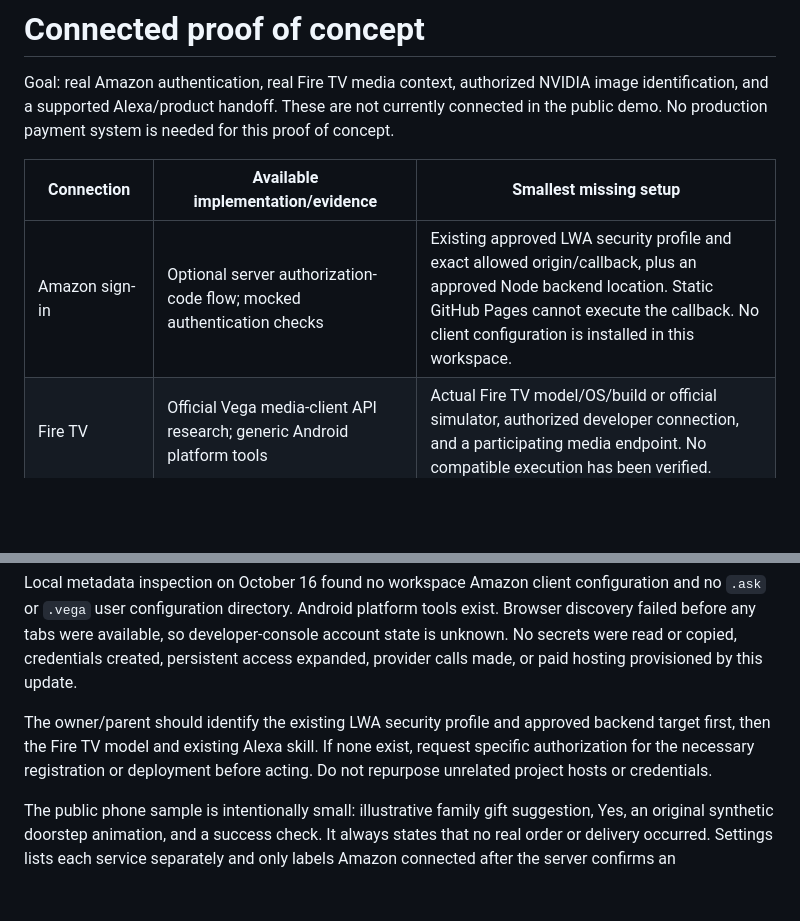
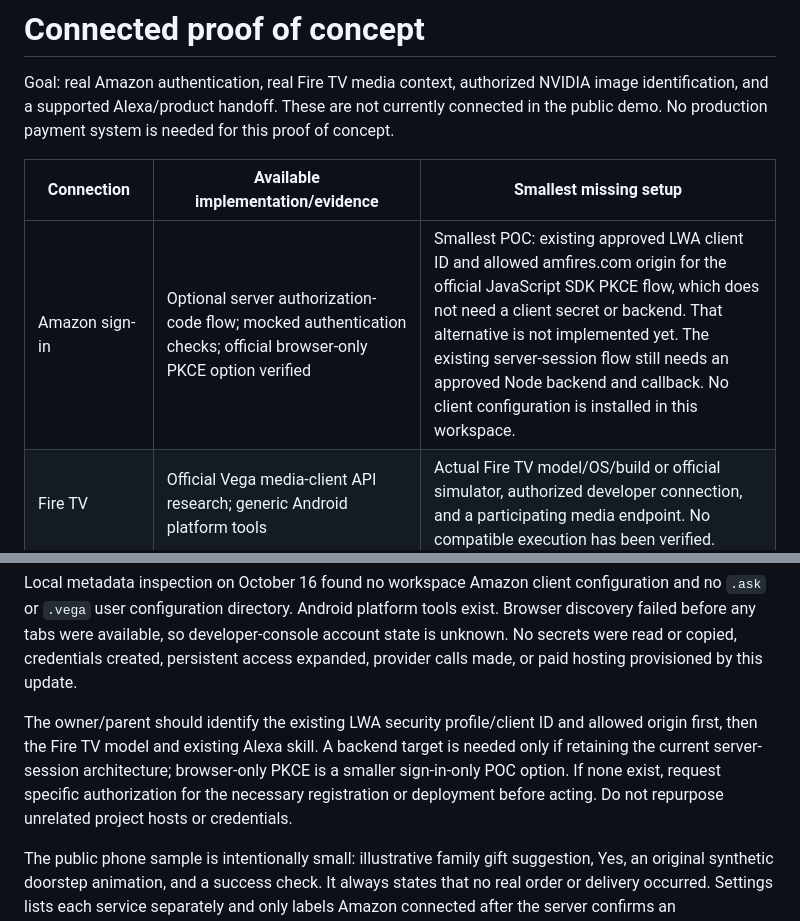
Before and after one commit to TensorVerseAI/AmFire, a Markdown page: docs/connected-poc.md, 2 parts joined by grey strips. GitHub-like rendering; blank space fills up the shorter version.

Commit message:
Identify browser-only PKCE as the smallest Amazon sign-in setup

```diff
--- a/docs/connected-poc.md
+++ b/docs/connected-poc.md
@@ -4,7 +4,7 @@ Goal: real Amazon authentication, real Fire TV media context, authorized NVIDIA
 
 | Connection | Available implementation/evidence | Smallest missing setup |
 | --- | --- | --- |
-| Amazon sign-in | Optional server authorization-code flow; mocked authentication checks | Existing approved LWA security profile and exact allowed origin/callback, plus an approved Node backend location. Static GitHub Pages cannot execute the callback. No client configuration is installed in this workspace. |
+| Amazon sign-in | Optional server authorization-code flow; mocked authentication checks; official browser-only PKCE option verified | Smallest POC: existing approved LWA client ID and allowed amfires.com origin for the official JavaScript SDK PKCE flow, which does not need a client secret or backend. That alternative is not implemented yet. The existing server-session flow still needs an approved Node backend and callback. No client configuration is installed in this workspace. |
 | Fire TV | Official Vega media-client API research; generic Android platform tools | Actual Fire TV model/OS/build or official simulator, authorized developer connection, and a participating media endpoint. No compatible execution has been verified. |
 | NVIDIA | Prior synthetic label and empty-scene responses; lookalike test unresolved | An authorized real input paired with actual Fire TV context and explicit approval for another bounded provider call. Credential presence alone is not a live connection. |
 | Alexa/product | Pure Shopping Kit directive builder, no requests | Existing eligible custom skill/skill ID, enabled Shopping Kit and verified ASK handler, eligible ASIN and supported user handoff. Browser speech is not Alexa. No actual skill configuration or execution is verified. |
@@ -12,7 +12,7 @@ Goal: real Amazon authentication, real Fire TV media context, authorized NVIDIA
 
 Local metadata inspection on October 16 found no workspace Amazon client configuration and no `.ask` or `.vega` user configuration directory. Android platform tools exist. Browser discovery failed before any tabs were available, so developer-console account state is unknown. No secrets were read or copied, credentials created, persistent access expanded, provider calls made, or paid hosting provisioned by this update.
 
-The owner/parent should identify the existing LWA security profile and approved backend target first, then the Fire TV model and existing Alexa skill. If none exist, request specific authorization for the necessary registration or deployment before acting. Do not repurpose unrelated project hosts or credentials.
+The owner/parent should identify the existing LWA security profile/client ID and allowed origin first, then the Fire TV model and existing Alexa skill. A backend target is needed only if retaining the current server-session architecture; browser-only PKCE is a smaller sign-in-only POC option. If none exist, request specific authorization for the necessary registration or deployment before acting. Do not repurpose unrelated project hosts or credentials.
 
 The public phone sample is intentionally small: illustrative family gift suggestion, Yes, an original synthetic doorstep animation, and a success check. It always states that no real order or delivery occurred. Settings lists each service separately and only labels Amazon connected after the server confirms an authenticated session; installing the PWA confers no connection.
 
```
Also changed, not shown: other parts of docs/connected-poc.md (+1 -1 lines).
